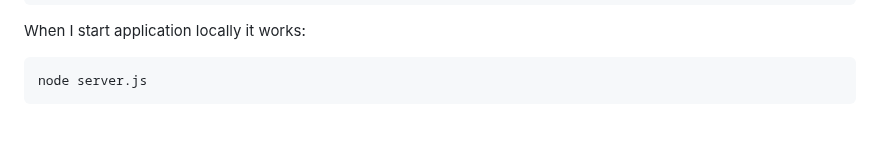
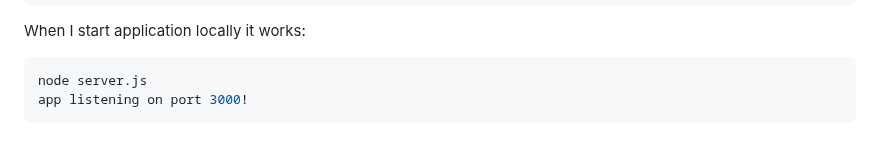
Before and after one commit to armalkoc/twn-demo-projects, a Markdown page: Module_7/solutions.md, the part around the change. Rendered like a GitHub page; folded sections open.

Commit message:
added issue log in the docker run command

````diff
--- a/Module_7/solutions.md
+++ b/Module_7/solutions.md
@@ -65,6 +65,7 @@ app listening on port 3000!
 When I start application locally it works:
 ```sh
 node server.js
+app listening on port 3000!
 ```
 <br />
 
````
